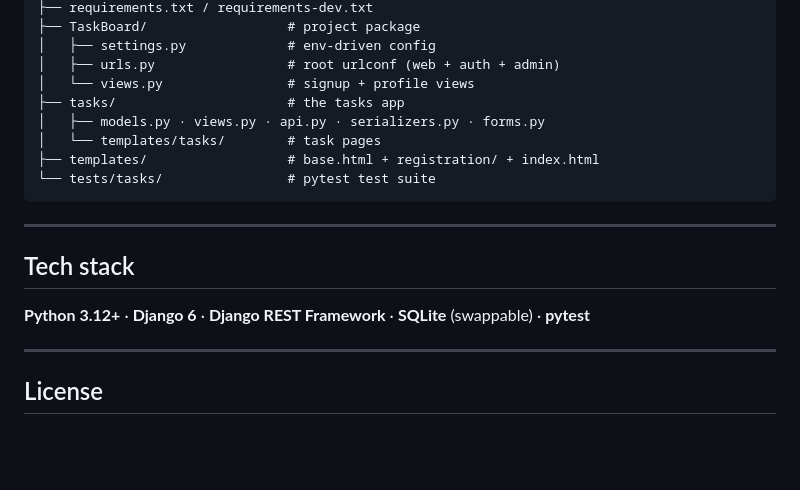
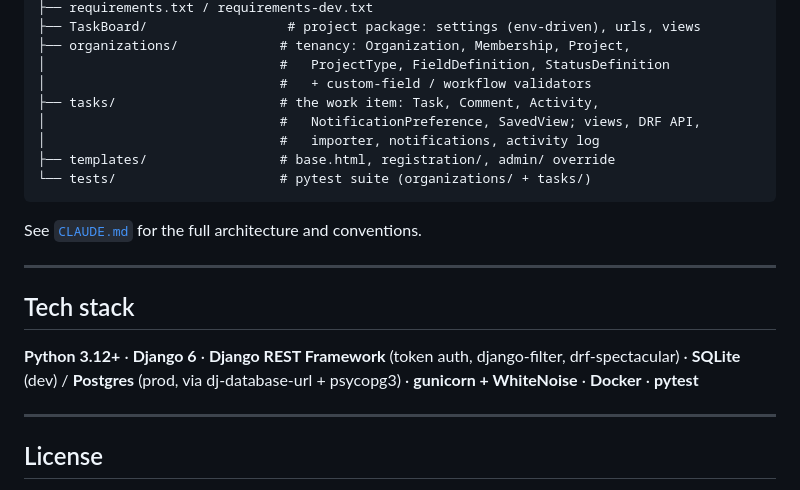
Before and after one commit to abdulwahed-sweden/TaskBoard, a Markdown page: README.md, the part around one of its changes. Rendered like a GitHub page; blank space fills up the shorter version.

````diff
--- a/README.md
+++ b/README.md
@@ -109,20 +164,24 @@ TaskBoard/
 ├── requirements.txt / requirements-dev.txt
-├── TaskBoard/                  # project package
-│   ├── settings.py             # env-driven config
-│   ├── urls.py                 # root urlconf (web + auth + admin)
-│   └── views.py                # signup + profile views
-├── tasks/                      # the tasks app
-│   ├── models.py · views.py · api.py · serializers.py · forms.py
-│   └── templates/tasks/        # task pages
-├── templates/                  # base.html + registration/ + index.html
-└── tests/tasks/                # pytest test suite
+├── TaskBoard/                  # project package: settings (env-driven), urls, views
+├── organizations/             # tenancy: Organization, Membership, Project,
+│                              #   ProjectType, FieldDefinition, StatusDefinition
+│                              #   + custom-field / workflow validators
+├── tasks/                     # the work item: Task, Comment, Activity,
+│                              #   NotificationPreference, SavedView; views, DRF API,
+│                              #   importer, notifications, activity log
+├── templates/                 # base.html, registration/, admin/ override
+└── tests/                     # pytest suite (organizations/ + tasks/)
 ```
+
+See [`CLAUDE.md`](CLAUDE.md) for the full architecture and conventions.
 
 ---
 
 ## Tech stack
 
-**Python 3.12+** · **Django 6** · **Django REST Framework** · **SQLite** (swappable) · **pytest**
+**Python 3.12+** · **Django 6** · **Django REST Framework** (token auth,
+django-filter, drf-spectacular) · **SQLite** (dev) / **Postgres** (prod, via
+dj-database-url + psycopg3) · **gunicorn + WhiteNoise** · **Docker** · **pytest**
 
 ---
 
````
Also changed, not shown: other parts of README.md (+104 -49 lines).
